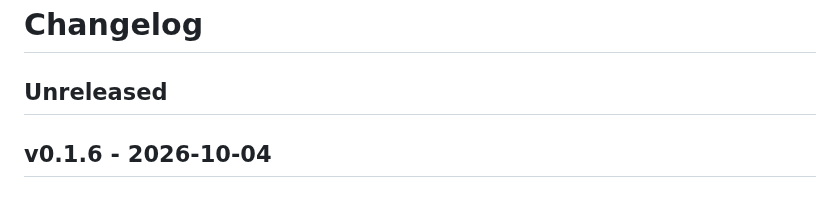
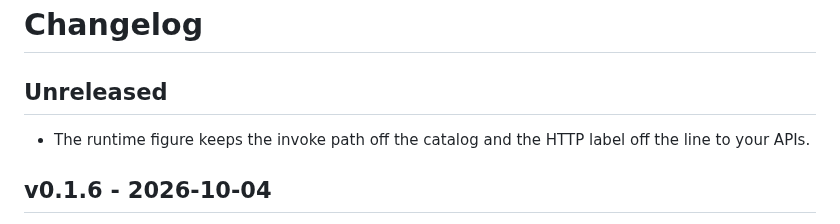
Before and after one commit to aiveto/veto, a Markdown page: CHANGELOG.md, the part around the change. Drawn GitHub-style.

Commit message:
Give the invoke path and the HTTP label room on the runtime figure. (#99)

```diff
--- a/CHANGELOG.md
+++ b/CHANGELOG.md
@@ -1,6 +1,8 @@
 # Changelog
 
 ## Unreleased
+
+- The runtime figure keeps the invoke path off the catalog and the HTTP label off the line to your APIs.
 
 ## v0.1.6 - 2026-10-04
 
```
Also changed, not shown: docs/veto-runtime.png, 1 other file.
